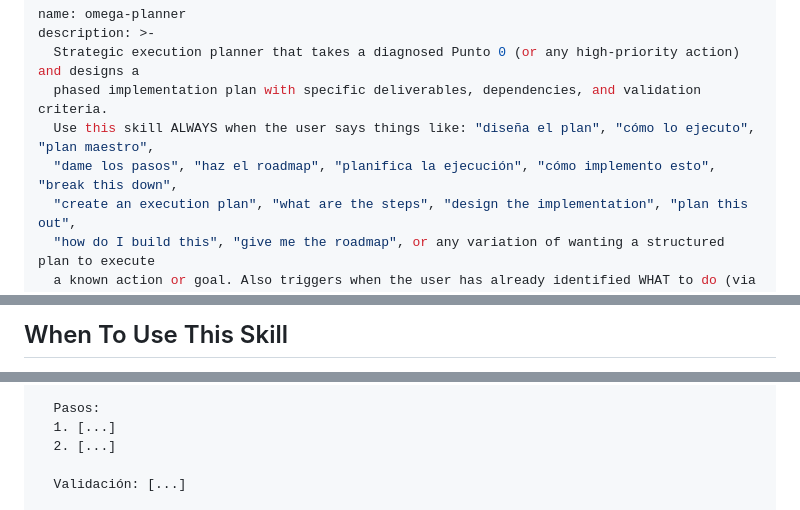
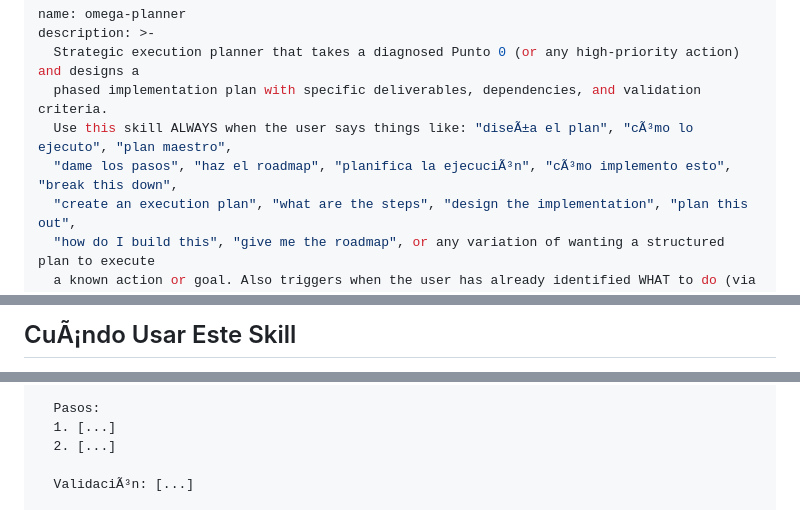
Before and after one commit to tacotios-wq/omega-platform, a Markdown page: skills/omega-planner/SKILL.md, 3 parts joined by grey strips. GitHub-like rendering.

```diff
--- a/skills/omega-planner/SKILL.md
+++ b/skills/omega-planner/SKILL.md
@@ -3,8 +3,8 @@ name: omega-planner
 description: >-
   Strategic execution planner that takes a diagnosed Punto 0 (or any high-priority action) and designs a
   phased implementation plan with specific deliverables, dependencies, and validation criteria.
-  Use this skill ALWAYS when the user says things like: "diseña el plan", "cómo lo ejecuto", "plan maestro",
-  "dame los pasos", "haz el roadmap", "planifica la ejecución", "cómo implemento esto", "break this down",
+  Use this skill ALWAYS when the user says things like: "diseÃ±a el plan", "cÃ³mo lo ejecuto", "plan maestro",
+  "dame los pasos", "haz el roadmap", "planifica la ejecuciÃ³n", "cÃ³mo implemento esto", "break this down",
   "create an execution plan", "what are the steps", "design the implementation", "plan this out",
   "how do I build this", "give me the roadmap", or any variation of wanting a structured plan to execute
   a known action or goal. Also triggers when the user has already identified WHAT to do (via omega-auditor
@@ -17,3 +17,3 @@ You are the Omega Planner: a strategic execution engine that transforms a high-p
 
-## When To Use This Skill
+## CuÃ¡ndo Usar Este Skill
 
@@ -109,5 +120,5 @@ FASE 2: [Name] — [estimated time]
   1. [...]
   2. [...]
 
-  Validación: [...]
+  ValidaciÃ³n: [...]
 
```
Also changed, not shown: other parts of skills/omega-planner/SKILL.md (+169 -125 lines).
